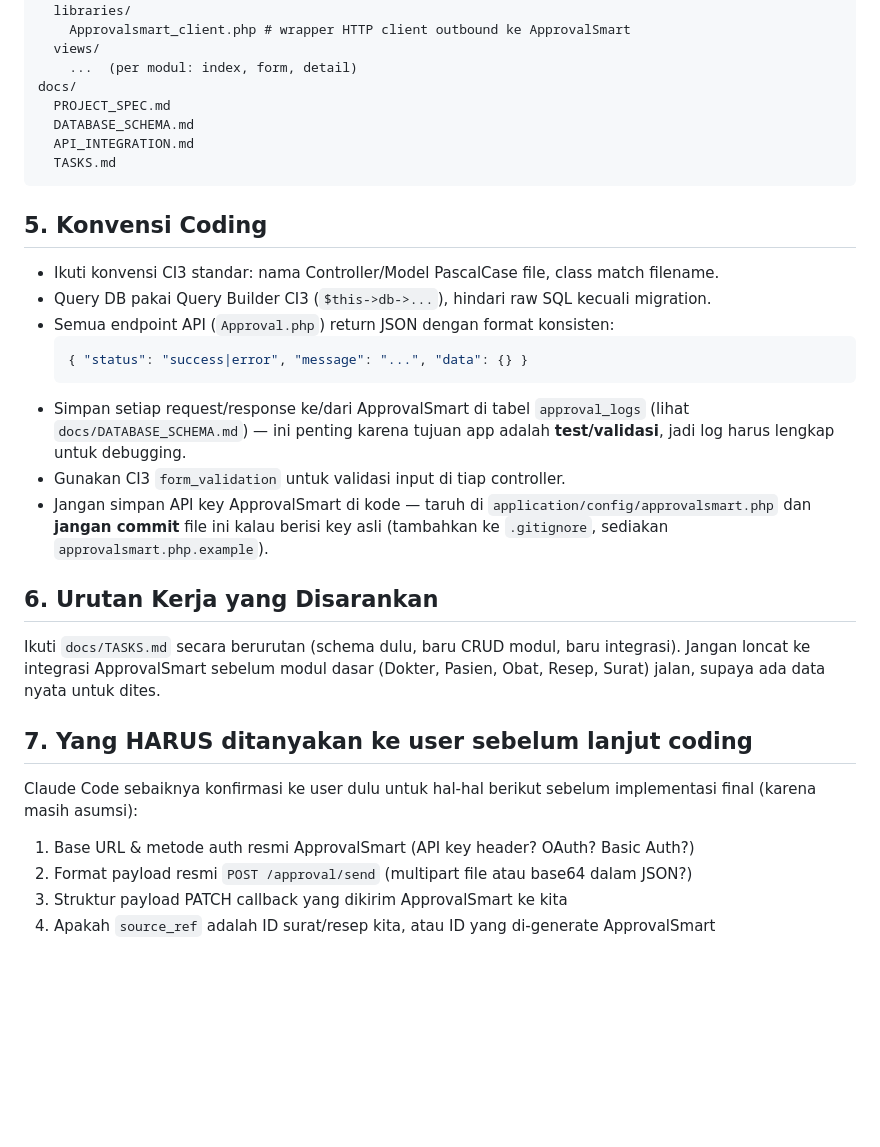
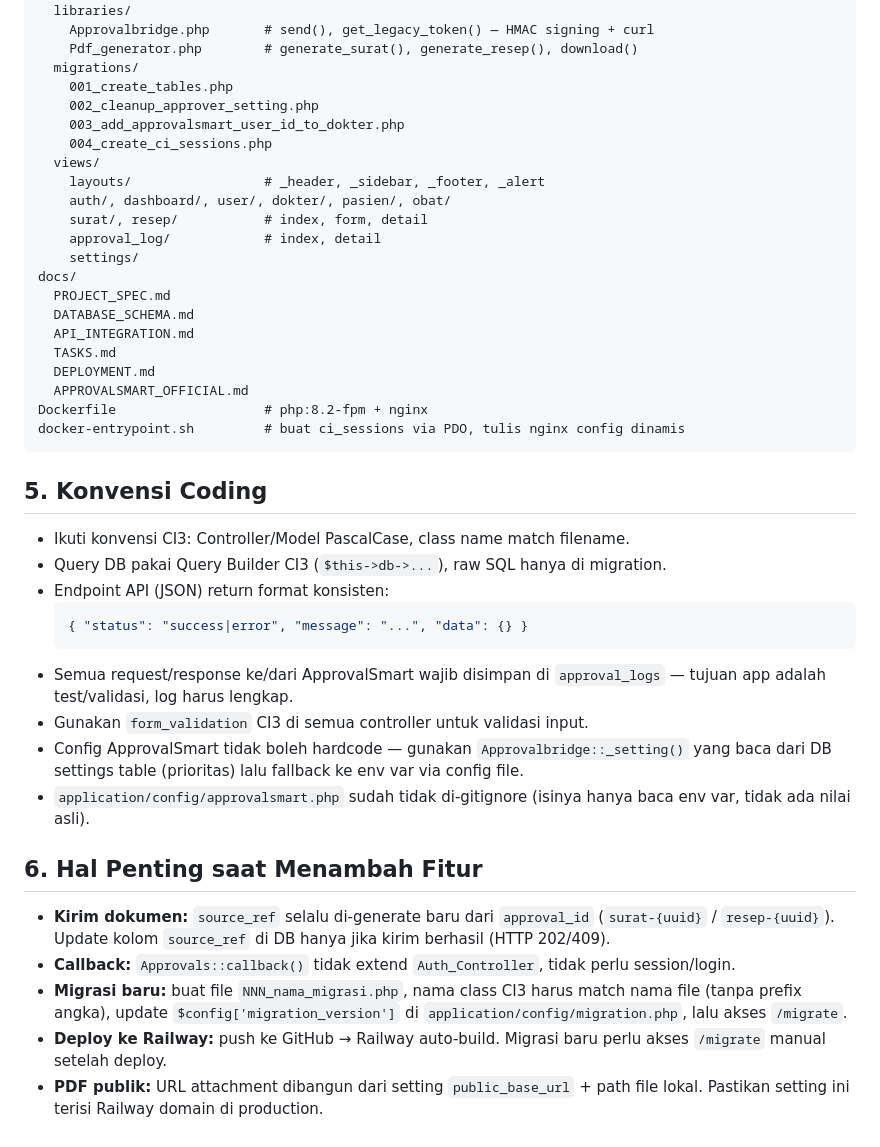
Before and after one commit to rfaeisal/suratsmart, a Markdown page: CLAUDE.md, the part around one of its changes. GitHub-like rendering; blank space fills up the shorter version.

````diff
--- a/CLAUDE.md
+++ b/CLAUDE.md
@@ -64,35 +76,46 @@ application/
     Settings_model.php
   libraries/
-    Approvalsmart_client.php # wrapper HTTP client outbound ke ApprovalSmart
+    Approvalbridge.php       # send(), get_legacy_token() — HMAC signing + curl
+    Pdf_generator.php        # generate_surat(), generate_resep(), download()
+  migrations/
+    001_create_tables.php
+    002_cleanup_approver_setting.php
+    003_add_approvalsmart_user_id_to_dokter.php
+    004_create_ci_sessions.php
   views/
-    ...  (per modul: index, form, detail)
+    layouts/                 # _header, _sidebar, _footer, _alert
+    auth/, dashboard/, user/, dokter/, pasien/, obat/
+    surat/, resep/           # index, form, detail
+    approval_log/            # index, detail
+    settings/
 docs/
   PROJECT_SPEC.md
   DATABASE_SCHEMA.md
   API_INTEGRATION.md
   TASKS.md
+  DEPLOYMENT.md
+  APPROVALSMART_OFFICIAL.md
+Dockerfile                   # php:8.2-fpm + nginx
+docker-entrypoint.sh         # buat ci_sessions via PDO, tulis nginx config dinamis
 ```
 
 ## 5. Konvensi Coding
 
-- Ikuti konvensi CI3 standar: nama Controller/Model PascalCase file, class match filename.
-- Query DB pakai Query Builder CI3 (`$this->db->...`), hindari raw SQL kecuali migration.
-- Semua endpoint API (`Approval.php`) return JSON dengan format konsisten:
+- Ikuti konvensi CI3: Controller/Model PascalCase, class name match filename.
+- Query DB pakai Query Builder CI3 (`$this->db->...`), raw SQL hanya di migration.
+- Endpoint API (JSON) return format konsisten:
   ```json
   { "status": "success|error", "message": "...", "data": {} }
   ```
-- Simpan setiap request/response ke/dari ApprovalSmart di tabel `approval_logs` (lihat `docs/DATABASE_SCHEMA.md`) — ini penting karena tujuan app adalah **test/validasi**, jadi log harus lengkap untuk debugging.
-- Gunakan CI3 `form_validation` untuk validasi input di tiap controller.
-- Jangan simpan API key ApprovalSmart di kode — taruh di `application/config/approvalsmart.php` dan **jangan commit** file ini kalau berisi key asli (tambahkan ke `.gitignore`, sediakan `approvalsmart.php.example`).
+- Semua request/response ke/dari ApprovalSmart wajib disimpan di `approval_logs` — tujuan app adalah test/validasi, log harus lengkap.
+- Gunakan `form_validation` CI3 di semua controller untuk validasi input.
+- Config ApprovalSmart tidak boleh hardcode — gunakan `Approvalbridge::_setting()` yang baca dari DB settings table (prioritas) lalu fallback ke env var via config file.
+- `application/config/approvalsmart.php` sudah tidak di-gitignore (isinya hanya baca env var, tidak ada nilai asli).
 
-## 6. Urutan Kerja yang Disarankan
+## 6. Hal Penting saat Menambah Fitur
 
-Ikuti `docs/TASKS.md` secara berurutan (schema dulu, baru CRUD modul, baru integrasi). Jangan loncat ke integrasi ApprovalSmart sebelum modul dasar (Dokter, Pasien, Obat, Resep, Surat) jalan, supaya ada data nyata untuk dites.
-
-## 7. Yang HARUS ditanyakan ke user sebelum lanjut coding
-
-Claude Code sebaiknya konfirmasi ke user dulu untuk hal-hal berikut sebelum implementasi final (karena masih asumsi):
-1. Base URL & metode auth resmi ApprovalSmart (API key header? OAuth? Basic Auth?)
-2. Format payload resmi `POST /approval/send` (multipart file atau base64 dalam JSON?)
-3. Struktur payload PATCH callback yang dikirim ApprovalSmart ke kita
-4. Apakah `source_ref` adalah ID surat/resep kita, atau ID yang di-generate ApprovalSmart
+- **Kirim dokumen:** `source_ref` selalu di-generate baru dari `approval_id` (`surat-{uuid}` / `resep-{uuid}`). Update kolom `source_ref` di DB hanya jika kirim berhasil (HTTP 202/409).
+- **Callback:** `Approvals::callback()` tidak extend `Auth_Controller`, tidak perlu session/login.
+- **Migrasi baru:** buat file `NNN_nama_migrasi.php`, nama class CI3 harus match nama file (tanpa prefix angka), update `$config['migration_version']` di `application/config/migration.php`, lalu akses `/migrate`.
+- **Deploy ke Railway:** push ke GitHub → Railway auto-build. Migrasi baru perlu akses `/migrate` manual setelah deploy.
+- **PDF publik:** URL attachment dibangun dari setting `public_base_url` + path file lokal. Pastikan setting ini terisi Railway domain di production.
````
Also changed, not shown: other parts of CLAUDE.md (+39 -27 lines).
